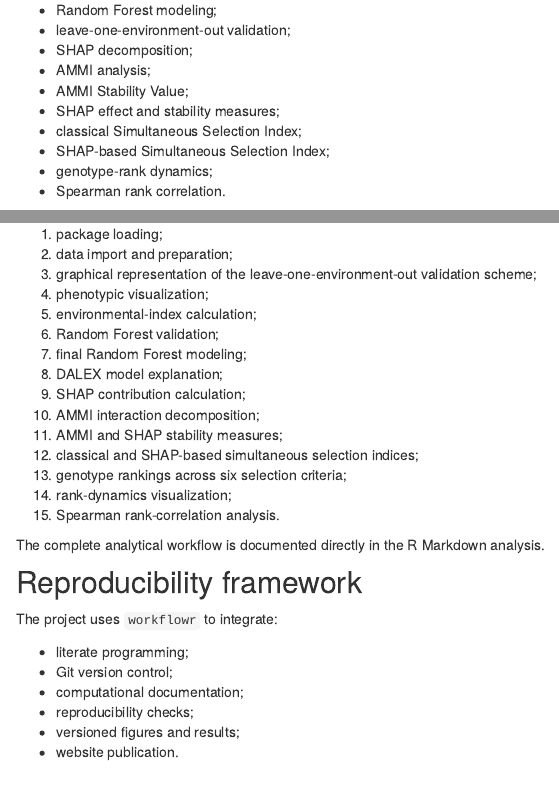
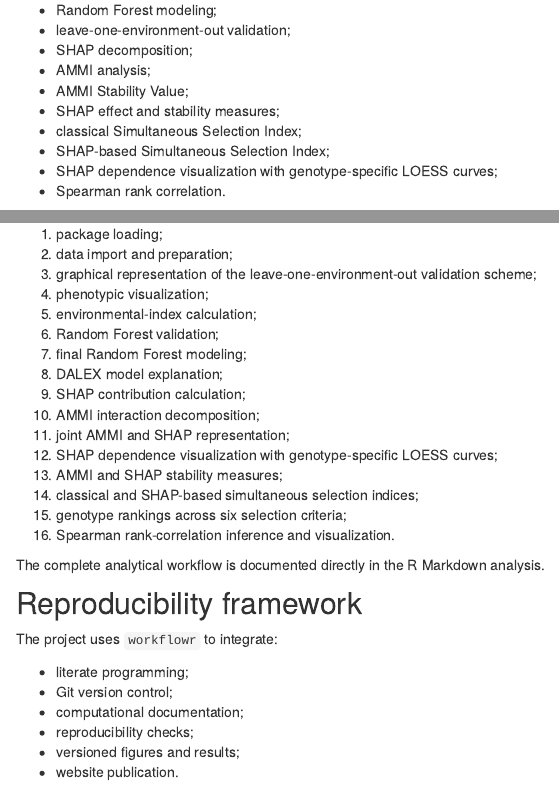
Before and after one commit to WevertonGomesCosta/nonlinear-ge-interaction-shap, an R Markdown document (analysis/about.Rmd): the page in a window 1100 px wide, from 710 px down, and a second part further down, joined at a grey line. Rendered offline with R 4.5, knitr and Pandoc, with nearby package versions; drawn as R Markdown's standard HTML page in place of the format the file asks for.

Commit message:
Synchronize about page with revised figure workflow

```diff
--- a/analysis/about.Rmd
+++ b/analysis/about.Rmd
@@ -50,7 +50,7 @@ The objective of this project is to provide a reproducible analytical workflow f
 - SHAP effect and stability measures;
 - classical Simultaneous Selection Index;
 - SHAP-based Simultaneous Selection Index;
-- genotype-rank dynamics;
+- SHAP dependence visualization with genotype-specific LOESS curves;
 - Spearman rank correlation.
 
 The analytical sequence follows the methods and results considered in the associated manuscript.
@@ -94,5 +91,9 @@ The complete pipeline is presented in a single sequential analysis page containi
-14. rank-dynamics visualization;
-15. Spearman rank-correlation analysis.
+11. joint AMMI and SHAP representation;
+12. SHAP dependence visualization with genotype-specific LOESS curves;
+13. AMMI and SHAP stability measures;
+14. classical and SHAP-based simultaneous selection indices;
+15. genotype rankings across six selection criteria;
+16. Spearman rank-correlation inference and visualization.
 
 The complete analytical workflow is documented directly in the R Markdown analysis.
 
```
Also changed, not shown: analysis/about.Rmd (3 more changed lines).
